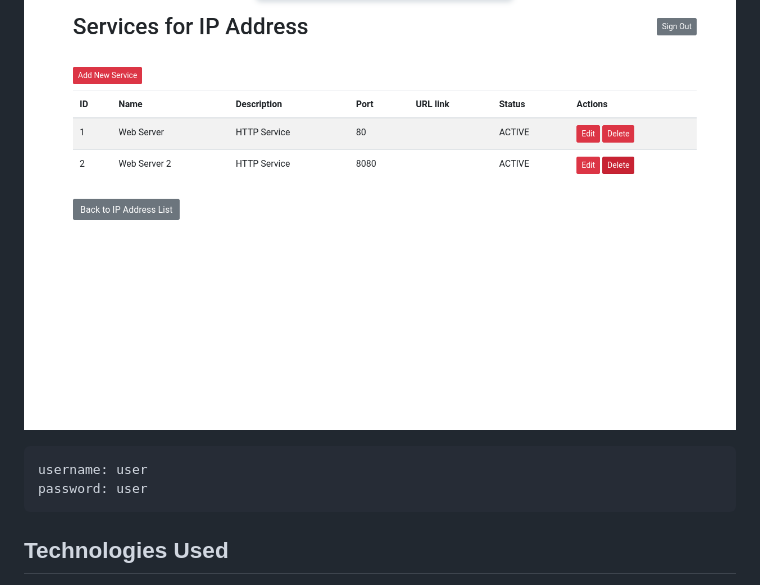
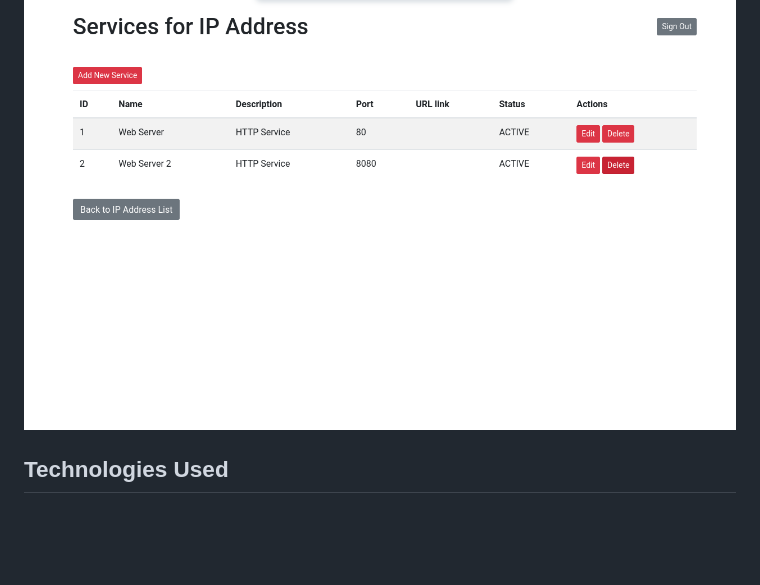
Before and after one commit to davylis/IP-Address-Management-System, a Markdown page: README.md, the part around the change. Drawn GitHub-style; blank space fills up the shorter version.

Commit message:
Update README.md
Update readme

````diff
--- a/README.md
+++ b/README.md
@@ -20,11 +20,6 @@ This web-based application are designed to streamline the management of IP addre
 
 ## IP Services Page
 ![IP Addresses screen](./assets/ipservices.png)
-
-```
-username: user
-password: user
-```
 
 ## Technologies Used
 - **Spring Boot**
````
